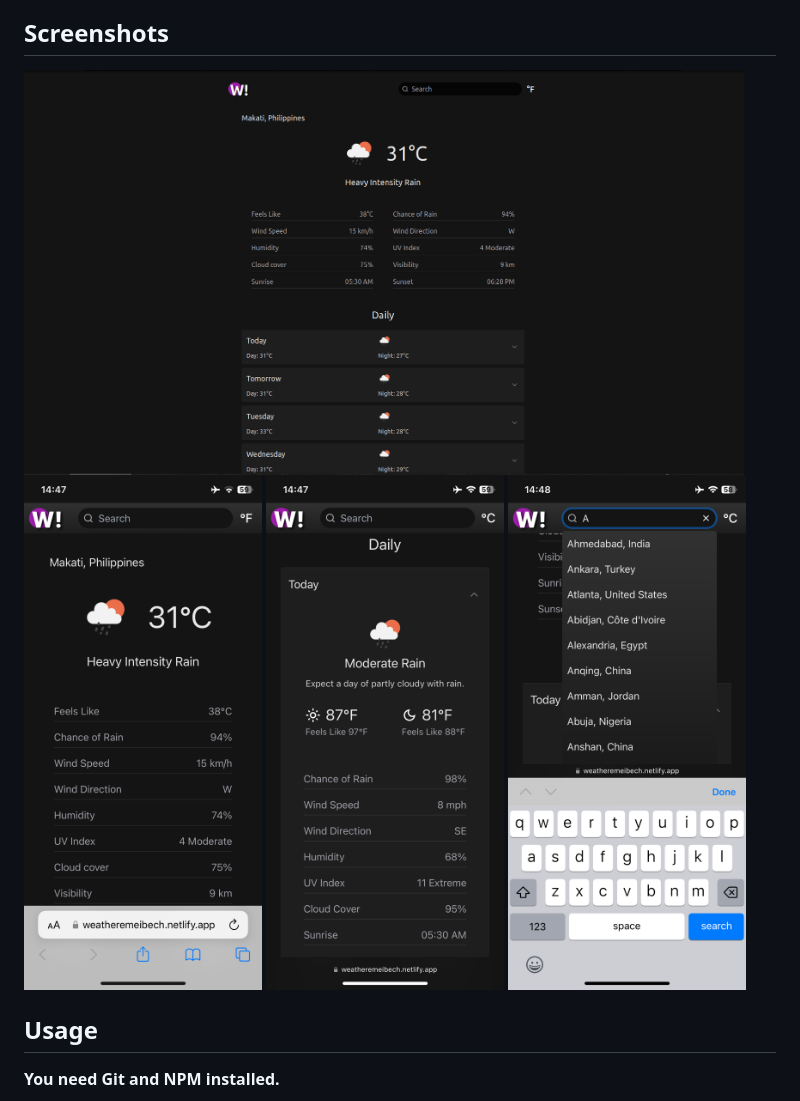
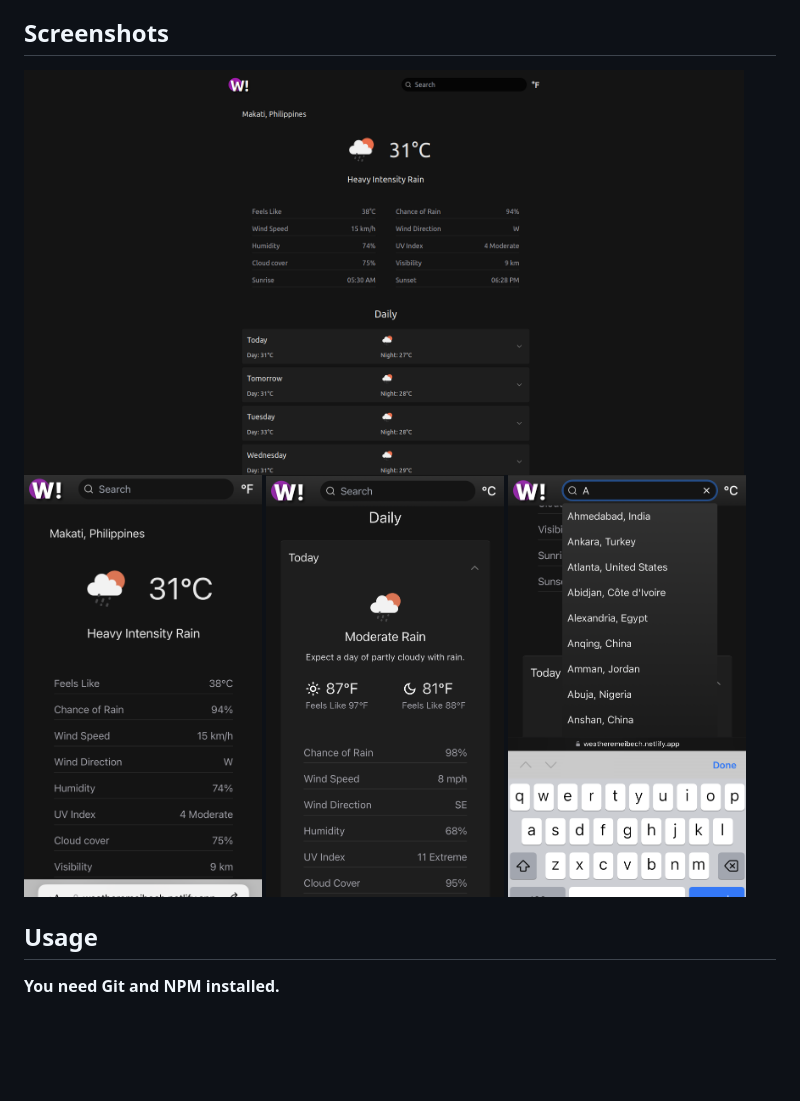
Before and after one commit to emeibech/weather-fe, a Markdown page: README.md, the part around the change. Drawn GitHub-style; pictures changed too: src/assets/screenshots/screenshot0.png, src/assets/screenshots/screenshot1.png, src/assets/screenshots/screenshot2.png; blank space fills up the shorter version.

Commit message:
Crop screenshots

```diff
--- a/README.md
+++ b/README.md
@@ -24,7 +24,7 @@ A web application for getting current weather and daily forecast information bas
 - Skeleton loaders while fetching data
 
 ## Screenshots
-<img alt="Desktop Screenshot" src="./src/assets/screenshots/screenshot3.png" width="720" height="405"> <img alt="Desktop Screenshot" src="./src/assets/screenshots/screenshot0.png" width="238" height="466"> <img alt="Desktop Screenshot" src="./src/assets/screenshots/screenshot1.png" width="238" height="466"> <img alt="Desktop Screenshot" src="./src/assets/screenshots/screenshot2.png" width="238" height="466">
+<img alt="Desktop Screenshot" src="./src/assets/screenshots/screenshot3.png" width="720" height="405"> <img alt="Desktop Screenshot" src="./src/assets/screenshots/screenshot0.png" width="238" height="436"> <img alt="Desktop Screenshot" src="./src/assets/screenshots/screenshot1.png" width="238" height="436"> <img alt="Desktop Screenshot" src="./src/assets/screenshots/screenshot2.png" width="238" height="436">
 
 ## Usage
 **You need Git and NPM installed.**
```
